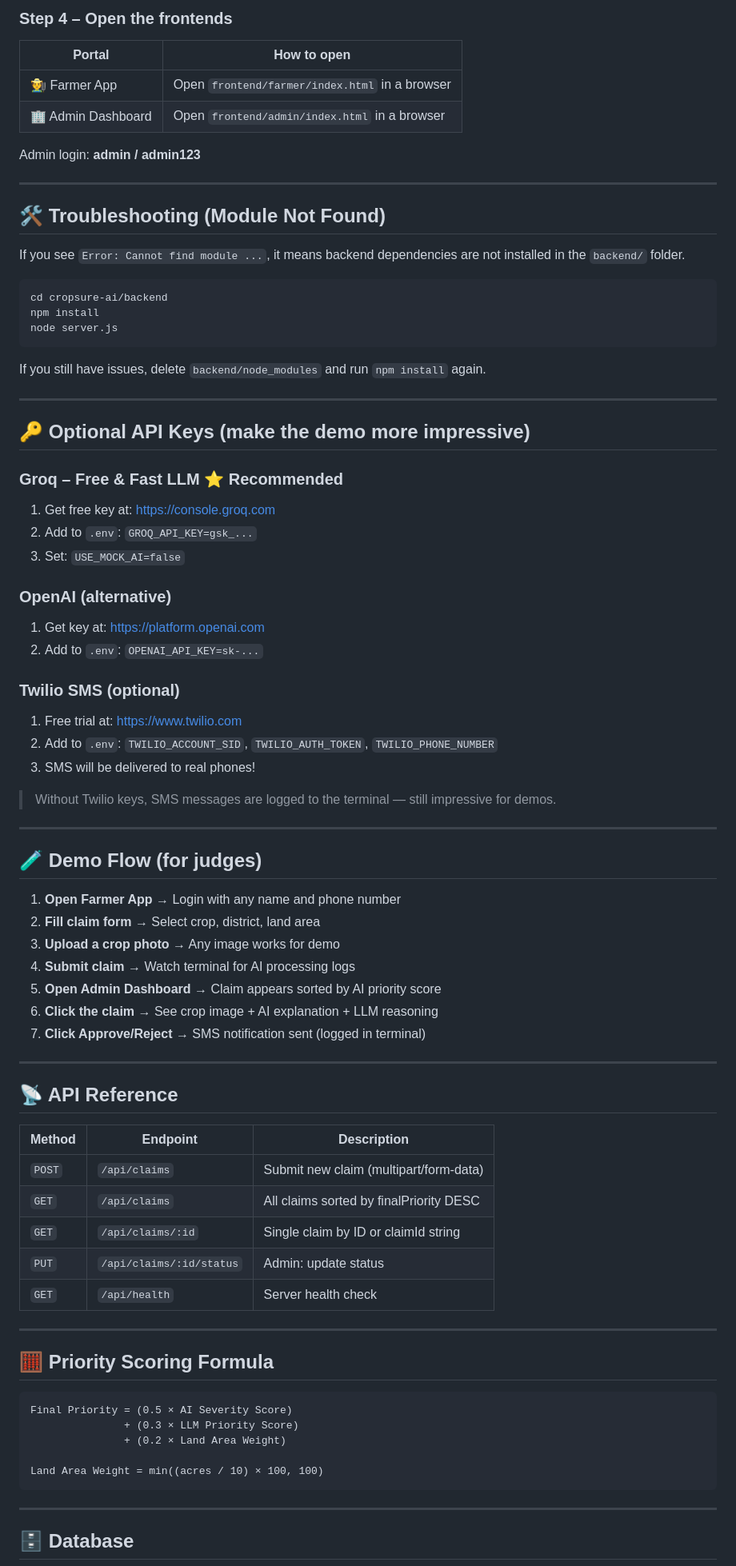
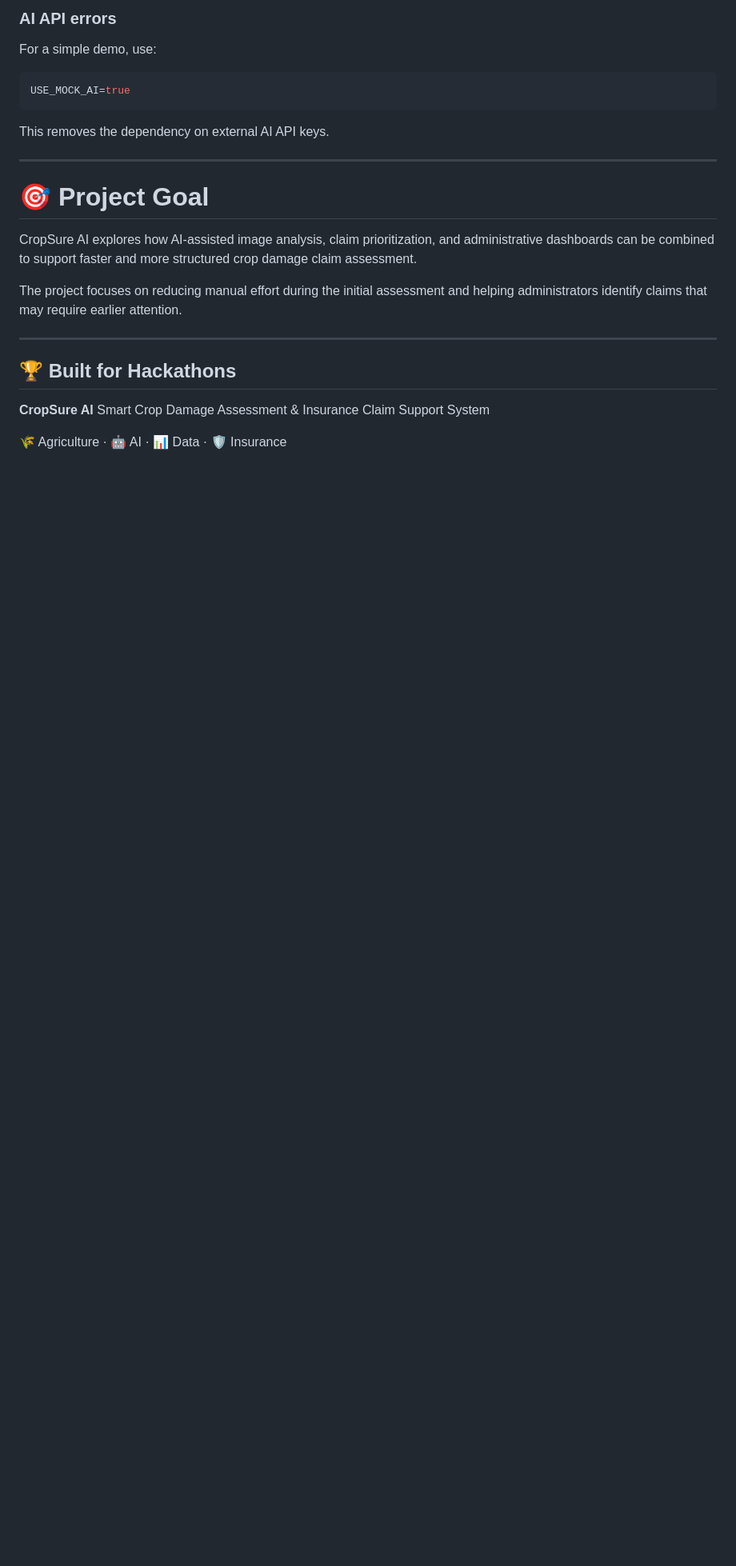
Before and after one commit to rajanithii/AGRI_CLAIM_AI, a Markdown page: README.md, the part around one of its changes. Shown at 80% size. GitHub-like rendering; blank space fills up the shorter version.

````diff
--- a/README.md
+++ b/README.md
@@ -67,84 +352,29 @@ Expected output:
 ```
 
-### Step 4 – Open the frontends
-| Portal | How to open |
-|--------|-------------|
-| 🧑‍🌾 Farmer App | Open `frontend/farmer/index.html` in a browser |
-| 🏢 Admin Dashboard | Open `frontend/admin/index.html` in a browser |
+### AI API errors
 
-Admin login: **admin / admin123**
+For a simple demo, use:
+
+```env
+USE_MOCK_AI=true
+```
+
+This removes the dependency on external AI API keys.
 
 ---
 
-## 🛠️ Troubleshooting (Module Not Found)
+# 🎯 Project Goal
 
-If you see `Error: Cannot find module ...`, it means backend dependencies are not installed in the `backend/` folder.
+CropSure AI explores how AI-assisted image analysis, claim prioritization, and administrative dashboards can be combined to support faster and more structured crop damage claim assessment.
 
-```bash
-cd cropsure-ai/backend
-npm install
-node server.js
-```
-
-If you still have issues, delete `backend/node_modules` and run `npm install` again.
+The project focuses on reducing manual effort during the initial assessment and helping administrators identify claims that may require earlier attention.
 
 ---
 
-## 🔑 Optional API Keys (make the demo more impressive)
+## 🏆 Built for Hackathons
 
-### Groq – Free & Fast LLM ⭐ Recommended
-1. Get free key at: https://console.groq.com
-2. Add to `.env`: `GROQ_API_KEY=gsk_...`
-3. Set: `USE_MOCK_AI=false`
+**CropSure AI**
+Smart Crop Damage Assessment & Insurance Claim Support System
 
-### OpenAI (alternative)
-1. Get key at: https://platform.openai.com
-2. Add to `.env`: `OPENAI_API_KEY=sk-...`
+🌾 Agriculture · 🤖 AI · 📊 Data · 🛡️ Insurance
 
-### Twilio SMS (optional)
-1. Free trial at: https://www.twilio.com
-2. Add to `.env`: `TWILIO_ACCOUNT_SID`, `TWILIO_AUTH_TOKEN`, `TWILIO_PHONE_NUMBER`
-3. SMS will be delivered to real phones!
-
-> Without Twilio keys, SMS messages are logged to the terminal — still impressive for demos.
-
----
-
-## 🧪 Demo Flow (for judges)
-
-1. **Open Farmer App** → Login with any name and phone number
-2. **Fill claim form** → Select crop, district, land area
-3. **Upload a crop photo** → Any image works for demo
-4. **Submit claim** → Watch terminal for AI processing logs
-5. **Open Admin Dashboard** → Claim appears sorted by AI priority score
-6. **Click the claim** → See crop image + AI explanation + LLM reasoning
-7. **Click Approve/Reject** → SMS notification sent (logged in terminal)
-
----
-
-## 📡 API Reference
-
-| Method | Endpoint | Description |
-|--------|----------|-------------|
-| `POST` | `/api/claims` | Submit new claim (multipart/form-data) |
-| `GET`  | `/api/claims` | All claims sorted by finalPriority DESC |
-| `GET`  | `/api/claims/:id` | Single claim by ID or claimId string |
-| `PUT`  | `/api/claims/:id/status` | Admin: update status |
-| `GET`  | `/api/health` | Server health check |
-
----
-
-## 🧮 Priority Scoring Formula
-
-```
-Final Priority = (0.5 × AI Severity Score)
-               + (0.3 × LLM Priority Score)
-               + (0.2 × Land Area Weight)
-
-Land Area Weight = min((acres / 10) × 100, 100)
-```
-
----
-
-## 🗄️ Database
-
````
Also changed, not shown: other parts of README.md (+322 -66 lines).
